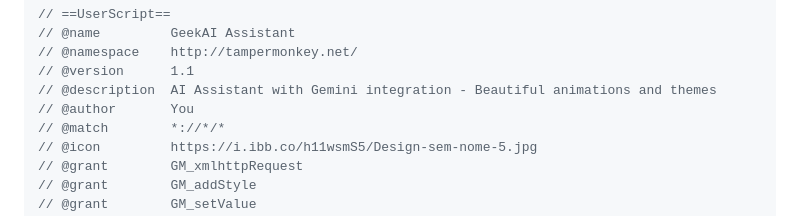
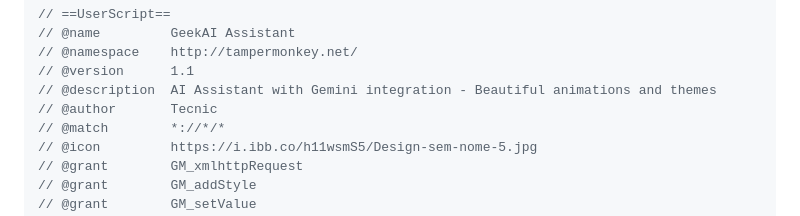
Before and after one commit to GabZs77/GeekAI, a Markdown page: README.md, the part around one of its changes. Drawn GitHub-style.

```diff
--- a/README.md
+++ b/README.md
@@ -31,7 +31,7 @@
 // @namespace    http://tampermonkey.net/
 // @version      1.1
 // @description  AI Assistant with Gemini integration - Beautiful animations and themes
-// @author       You
+// @author       Tecnic
 // @match        *://*/*
 // @icon         https://i.ibb.co/h11wsmS5/Design-sem-nome-5.jpg
 // @grant        GM_xmlhttpRequest
```
Also changed, not shown: other parts of README.md (+2 -0 lines).
